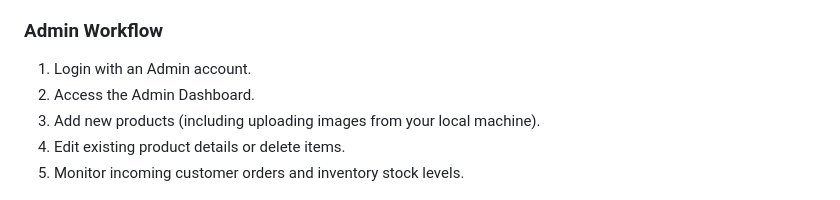
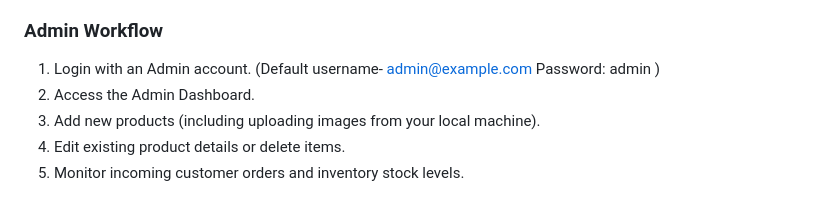
Before and after one commit to Shishir-ip/Mobile-Shop-Project, a Markdown page: README.md, the part around the change. Rendered like a GitHub page.

```diff
--- a/README.md
+++ b/README.md
@@ -125,7 +125,7 @@ The database is normalized up to **3NF (Third Normal Form)** to eliminate redund
 5. Place the order and receive the Order ID confirmation.
 
 ### Admin Workflow
-1. Login with an Admin account.
+1. Login with an Admin account. (Default username- admin@example.com Password: admin )
 2. Access the Admin Dashboard.
 3. Add new products (including uploading images from your local machine).
 4. Edit existing product details or delete items.
```
